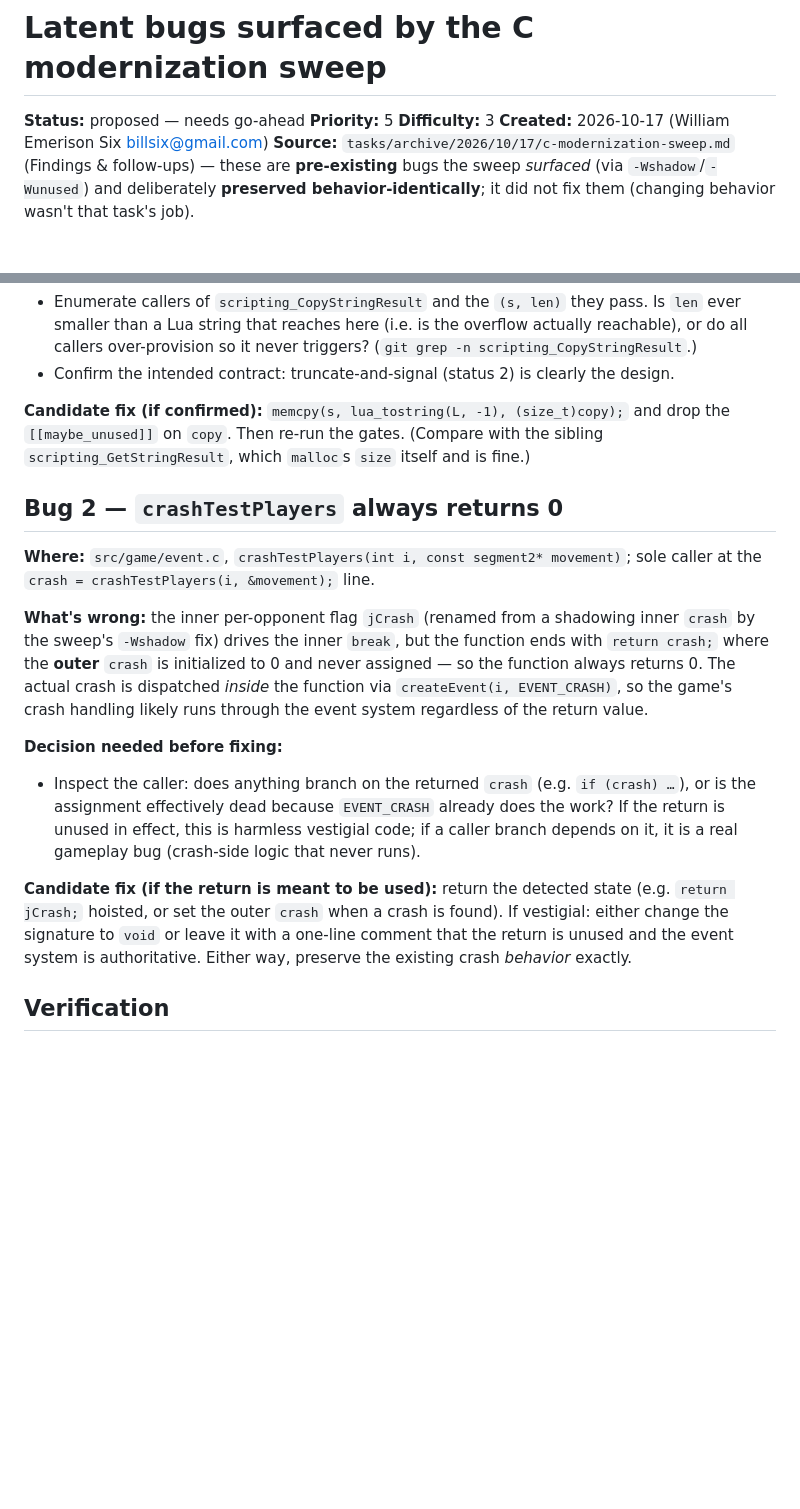
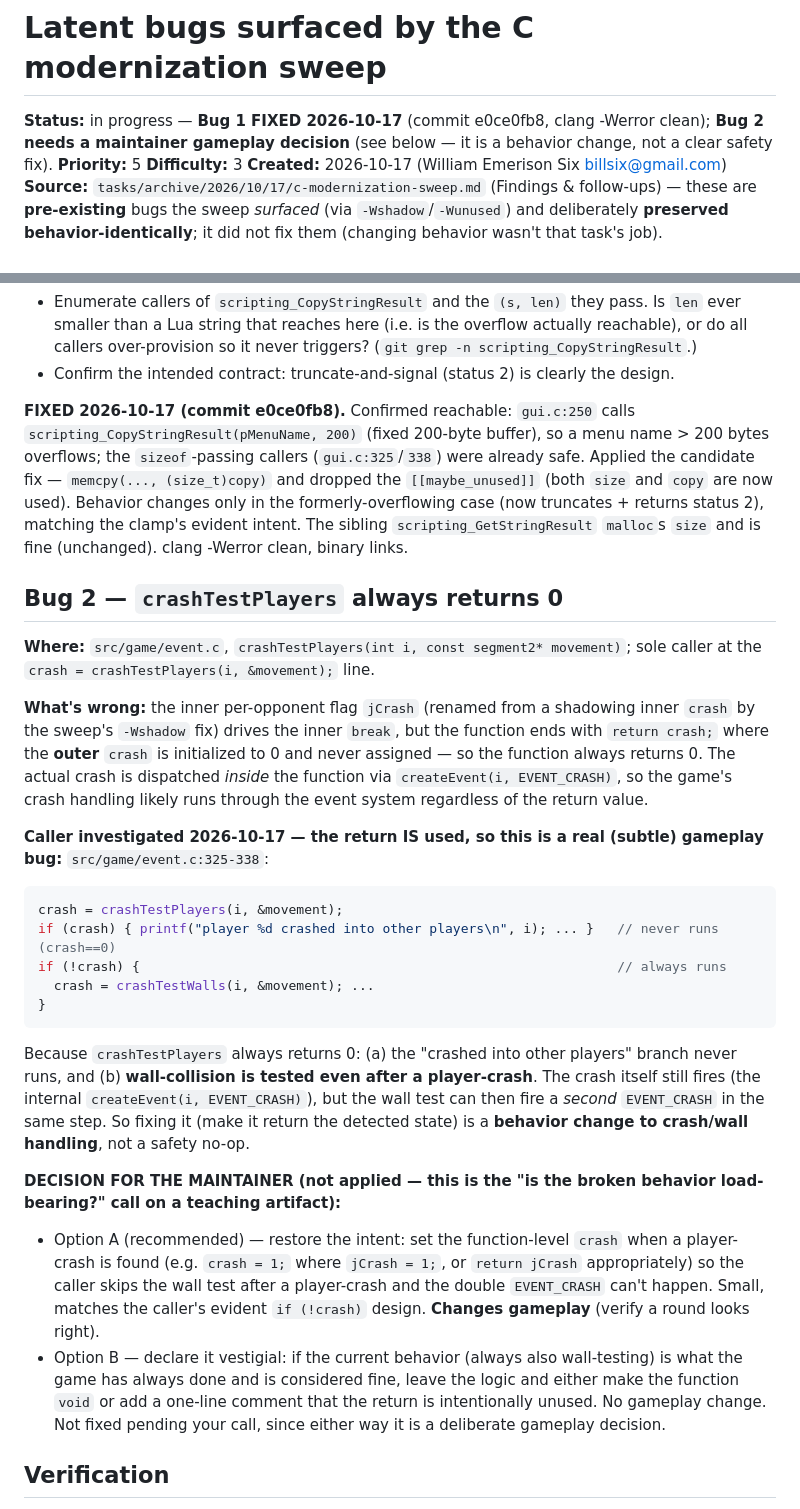
Before and after one commit to billsix/gltron-mirror, a Markdown page: tasks/latent-bugs-from-c-sweep.md, 2 parts joined by grey strips. Drawn GitHub-style; blank space fills up the shorter version.

Commit message:
gltron: record latent-bugs progress (bug 1 fixed; bug 2 needs a decision)
Bug 1 (scripting_CopyStringResult overflow) fixed in e0ce0fb8. Bug 2
(crashTestPlayers always returns 0) investigated: the caller DOES use the return
(if(crash)/if(!crash) wall-test), so it is a real gameplay bug (wall-test runs even
after a player-crash; possible double EVENT_CRASH) -- but fixing it is a behavior
change on a teaching artifact, so it is left for the maintainer with Option A
(restore intent, changes gameplay) / Option B (declare vestigial) in the task doc.

Co-Authored-By: Claude Opus 4.8 <noreply@anthropic.com>

````diff
--- a/tasks/latent-bugs-from-c-sweep.md
+++ b/tasks/latent-bugs-from-c-sweep.md
@@ -1,6 +1,7 @@
 # Latent bugs surfaced by the C modernization sweep
 
-**Status:** proposed — needs go-ahead
+**Status:** in progress — **Bug 1 FIXED 2026-10-17** (commit e0ce0fb8, clang -Werror clean); **Bug 2
+needs a maintainer gameplay decision** (see below — it is a behavior change, not a clear safety fix).
 **Priority:** 5
 **Difficulty:** 3
 **Created:** 2026-10-17 (William Emerison Six <billsix@gmail.com>)
@@ -36,9 +37,13 @@ currently kept alive with `[[maybe_unused]]`).
   callers over-provision so it never triggers? (`git grep -n scripting_CopyStringResult`.)
 - Confirm the intended contract: truncate-and-signal (status 2) is clearly the design.
 
-**Candidate fix (if confirmed):** `memcpy(s, lua_tostring(L, -1), (size_t)copy);` and drop the
-`[[maybe_unused]]` on `copy`. Then re-run the gates. (Compare with the sibling
-`scripting_GetStringResult`, which `malloc`s `size` itself and is fine.)
+**FIXED 2026-10-17 (commit e0ce0fb8).** Confirmed reachable: `gui.c:250` calls
+`scripting_CopyStringResult(pMenuName, 200)` (fixed 200-byte buffer), so a menu name > 200 bytes
+overflows; the `sizeof`-passing callers (`gui.c:325`/`338`) were already safe. Applied the candidate
+fix — `memcpy(..., (size_t)copy)` and dropped the `[[maybe_unused]]` (both `size` and `copy` are now
+used). Behavior changes only in the formerly-overflowing case (now truncates + returns status 2),
+matching the clamp's evident intent. The sibling `scripting_GetStringResult` `malloc`s `size` and is
+fine (unchanged). clang -Werror clean, binary links.
 
 ## Bug 2 — `crashTestPlayers` always returns 0
 
@@ -51,16 +56,31 @@ where the **outer** `crash` is initialized to 0 and never assigned — so the fu
 0. The actual crash is dispatched *inside* the function via `createEvent(i, EVENT_CRASH)`, so the
 game's crash handling likely runs through the event system regardless of the return value.
 
-**Decision needed before fixing:**
-- Inspect the caller: does anything branch on the returned `crash` (e.g. `if (crash) …`), or is the
-  assignment effectively dead because `EVENT_CRASH` already does the work? If the return is unused
-  in effect, this is harmless vestigial code; if a caller branch depends on it, it is a real
-  gameplay bug (crash-side logic that never runs).
+**Caller investigated 2026-10-17 — the return IS used, so this is a real (subtle) gameplay bug:**
+`src/game/event.c:325-338`:
+```c
+crash = crashTestPlayers(i, &movement);
+if (crash) { printf("player %d crashed into other players\n", i); ... }   // never runs (crash==0)
+if (!crash) {                                                             // always runs
+  crash = crashTestWalls(i, &movement); ...
+}
+```
+Because `crashTestPlayers` always returns 0: (a) the "crashed into other players" branch never runs,
+and (b) **wall-collision is tested even after a player-crash**. The crash itself still fires (the
+internal `createEvent(i, EVENT_CRASH)`), but the wall test can then fire a *second* `EVENT_CRASH` in
+the same step. So fixing it (make it return the detected state) is a **behavior change to crash/wall
+handling**, not a safety no-op.
 
-**Candidate fix (if the return is meant to be used):** return the detected state (e.g.
-`return jCrash;` hoisted, or set the outer `crash` when a crash is found). If vestigial: either
-change the signature to `void` or leave it with a one-line comment that the return is unused and the
-event system is authoritative. Either way, preserve the existing crash *behavior* exactly.
+**DECISION FOR THE MAINTAINER (not applied — this is the "is the broken behavior load-bearing?"
+call on a teaching artifact):**
+- Option A (recommended) — restore the intent: set the function-level `crash` when a player-crash is
+  found (e.g. `crash = 1;` where `jCrash = 1;`, or `return jCrash` appropriately) so the caller skips
+  the wall test after a player-crash and the double `EVENT_CRASH` can't happen. Small, matches the
+  caller's evident `if (!crash)` design. **Changes gameplay** (verify a round looks right).
+- Option B — declare it vestigial: if the current behavior (always also wall-testing) is what the
+  game has always done and is considered fine, leave the logic and either make the function `void` or
+  add a one-line comment that the return is intentionally unused. No gameplay change.
+Not fixed pending your call, since either way it is a deliberate gameplay decision.
 
 ## Verification
 
````
Also changed, not shown: CLAUDE.md (+1 -1 lines).
